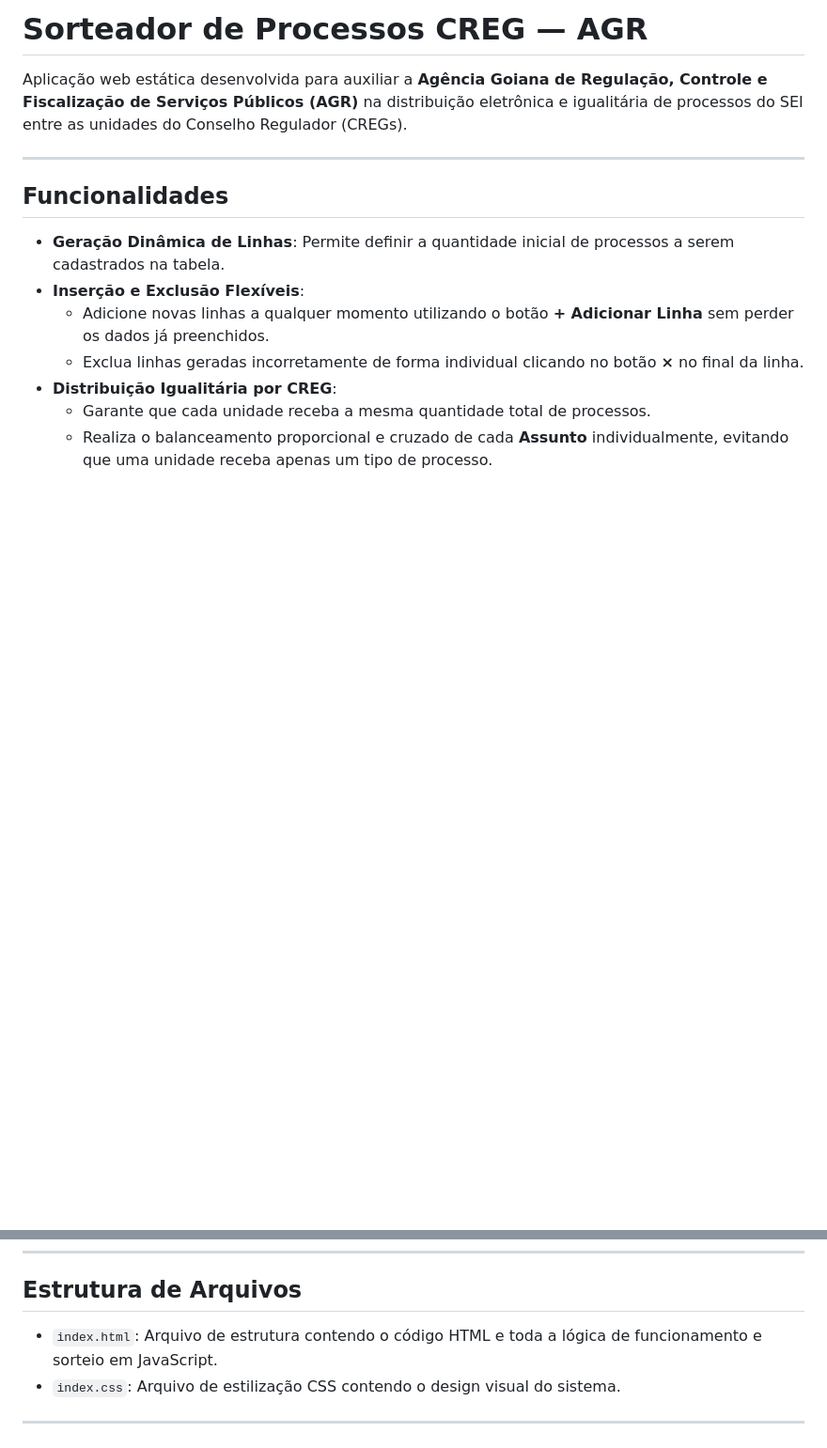
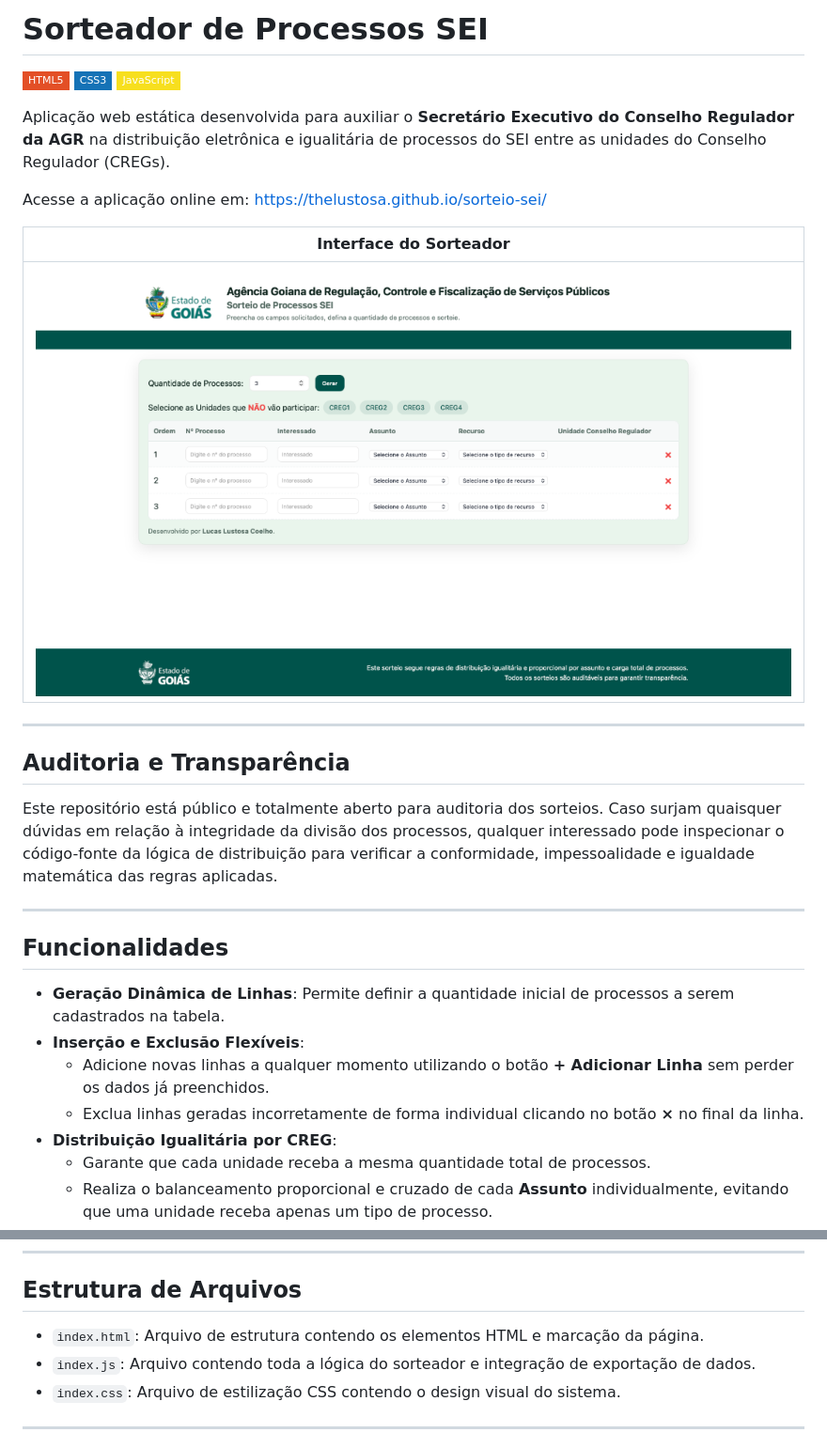
Before and after one commit to thelustosa/sorteio-sei, a Markdown page: README.md, 2 parts joined by grey strips. Shown at 94% size. GitHub-like rendering; pictures changed too: assets/screenshot.png (added); badges without logos; blank space fills up the shorter version.

```diff
--- a/README.md
+++ b/README.md
@@ -1,6 +1,22 @@
-# Sorteador de Processos CREG — AGR
+# Sorteador de Processos SEI
 
-Aplicação web estática desenvolvida para auxiliar a **Agência Goiana de Regulação, Controle e Fiscalização de Serviços Públicos (AGR)** na distribuição eletrônica e igualitária de processos do SEI entre as unidades do Conselho Regulador (CREGs).
+![HTML5](https://img.shields.io/badge/HTML5-E34F26?style=flat-square&logo=html5&logoColor=white)
+![CSS3](https://img.shields.io/badge/CSS3-1572B6?style=flat-square&logo=css3&logoColor=white)
+![JavaScript](https://img.shields.io/badge/JavaScript-F7DF1E?style=flat-square&logo=javascript&logoColor=black)
+
+Aplicação web estática desenvolvida para auxiliar o **Secretário Executivo do Conselho Regulador da AGR** na distribuição eletrônica e igualitária de processos do SEI entre as unidades do Conselho Regulador (CREGs).
+
+Acesse a aplicação online em: [https://thelustosa.github.io/sorteio-sei/](https://thelustosa.github.io/sorteio-sei/)
+
+| Interface do Sorteador |
+| :---: |
+| ![Interface do Sorteador](assets/screenshot.png) |
+
+---
+
+## Auditoria e Transparência
+
+Este repositório está público e totalmente aberto para auditoria dos sorteios. Caso surjam quaisquer dúvidas em relação à integridade da divisão dos processos, qualquer interessado pode inspecionar o código-fonte da lógica de distribuição para verificar a conformidade, impessoalidade e igualdade matemática das regras aplicadas.
 
 ---
 
@@ -32,7 +48,8 @@ O visual foi adaptado com base na identidade visual institucional do portal do *
 
 ## Estrutura de Arquivos
 
-- `index.html`: Arquivo de estrutura contendo o código HTML e toda a lógica de funcionamento e sorteio em JavaScript.
+- `index.html`: Arquivo de estrutura contendo os elementos HTML e marcação da página.
+- `index.js`: Arquivo contendo toda a lógica do sorteador e integração de exportação de dados.
 - `index.css`: Arquivo de estilização CSS contendo o design visual do sistema.
 
 ---
```
Also changed, not shown: assets/logo_footer.png (added), assets/logo_header.png (added), 2 other files.
